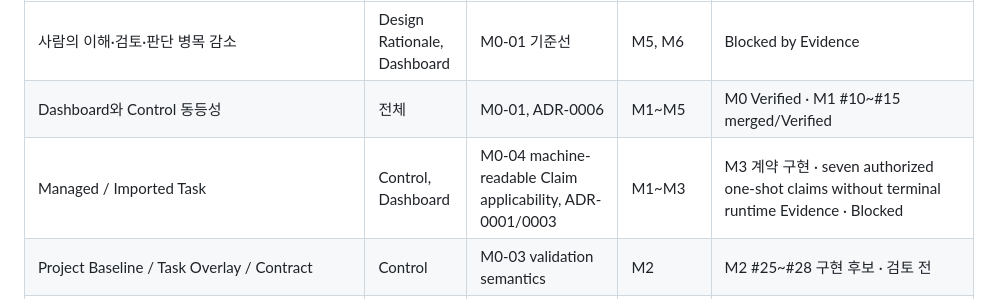
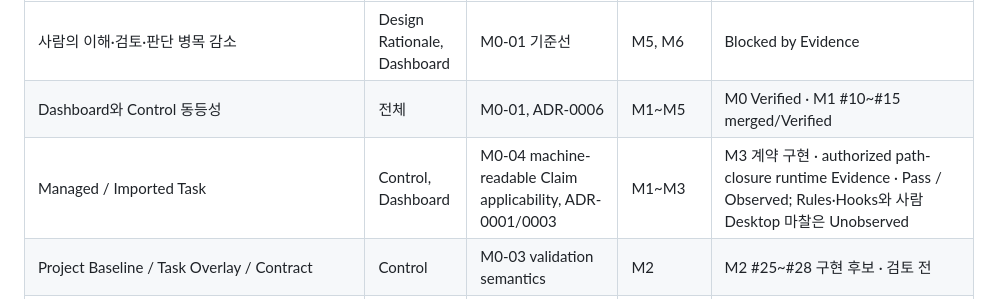
Before and after one commit to taejung3852/OwnHands, a Markdown page: docs/product/Requirements_Traceability.md, the part around the change. Rendered like a GitHub page.

Commit message:
docs: align M3 records with final gate (#43)

```diff
--- a/docs/product/Requirements_Traceability.md
+++ b/docs/product/Requirements_Traceability.md
@@ -6,7 +6,7 @@
 |---|---|---|---|---|
 | 사람의 이해·검토·판단 병목 감소 | Design Rationale, Dashboard | M0-01 기준선 | M5, M6 | Blocked by Evidence |
 | Dashboard와 Control 동등성 | 전체 | M0-01, ADR-0006 | M1~M5 | M0 Verified · M1 #10~#15 merged/Verified |
-| Managed / Imported Task | Control, Dashboard | M0-04 machine-readable Claim applicability, ADR-0001/0003 | M1~M3 | M3 계약 구현 · seven authorized one-shot claims without terminal runtime Evidence · Blocked |
+| Managed / Imported Task | Control, Dashboard | M0-04 machine-readable Claim applicability, ADR-0001/0003 | M1~M3 | M3 계약 구현 · authorized path-closure runtime Evidence · Pass / Observed; Rules·Hooks와 사람 Desktop 마찰은 Unobserved |
 | Project Baseline / Task Overlay / Contract | Control | M0-03 validation semantics | M2 | M2 #25~#28 구현 후보 · 검토 전 |
 | Context Placement / Task Harness Manifest | 전체 | ADR-0002/0005, M1.5 #16/#17 | M1.5, M2 | ADR-0009 Accepted · 사용자 사전 위임에 따른 에이전트 결정 |
 | Context Lint / Applicability Gate | Control | M1.5 #18/#19 deterministic Probe | M1.5, M2 | M1.5 검증됨 · M2 dry-run Compiler/Lint 후보 · 검토 전 |
```
Also changed, not shown: 1 other file.
